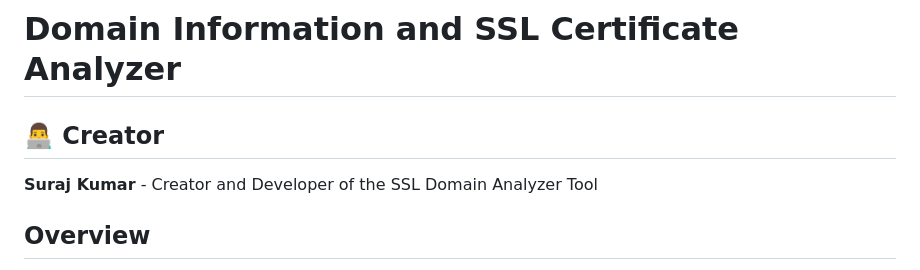
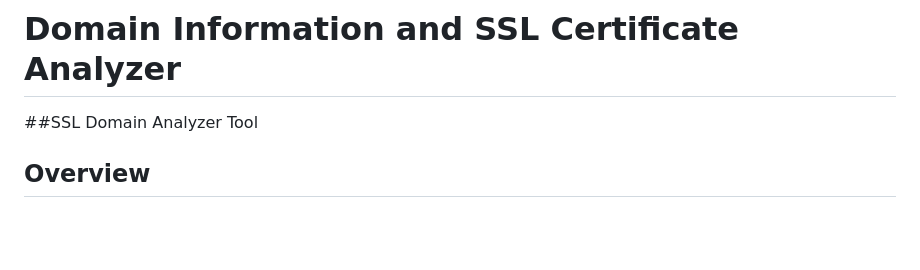
Before and after one commit to rajkumarseelam/PhisGuard-AI, a Markdown page: SSL/README.md, the part around the change. Drawn GitHub-style; blank space fills up the shorter version.

```diff
--- a/SSL/README.md
+++ b/SSL/README.md
@@ -1,7 +1,6 @@
 # Domain Information and SSL Certificate Analyzer
 
-## 👨‍💻 Creator
-**Suraj Kumar** - Creator and Developer of the SSL Domain Analyzer Tool
+##SSL Domain Analyzer Tool
 
 ## Overview
 The `domain_info.py` tool is a comprehensive Python script designed for cybersecurity analysis and domain intelligence gathering. It provides detailed information about domain registration and SSL certificate analysis, making it valuable for security professionals, researchers, and threat intelligence gathering.
```
